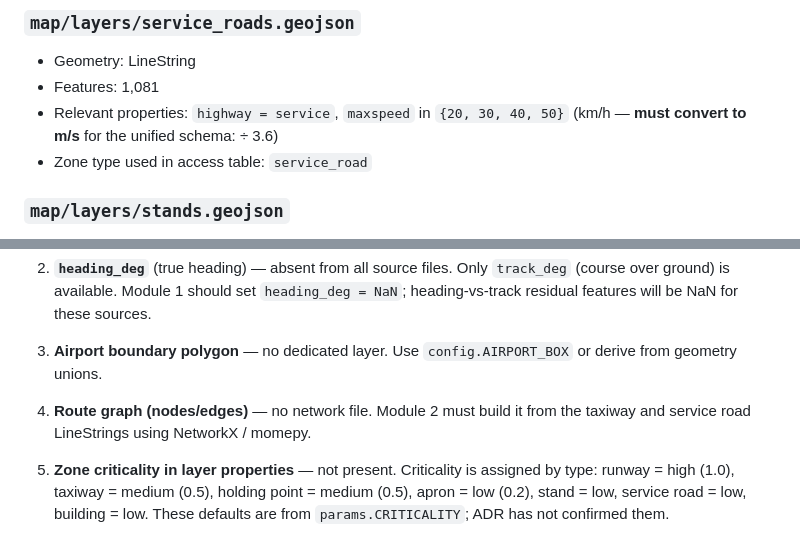
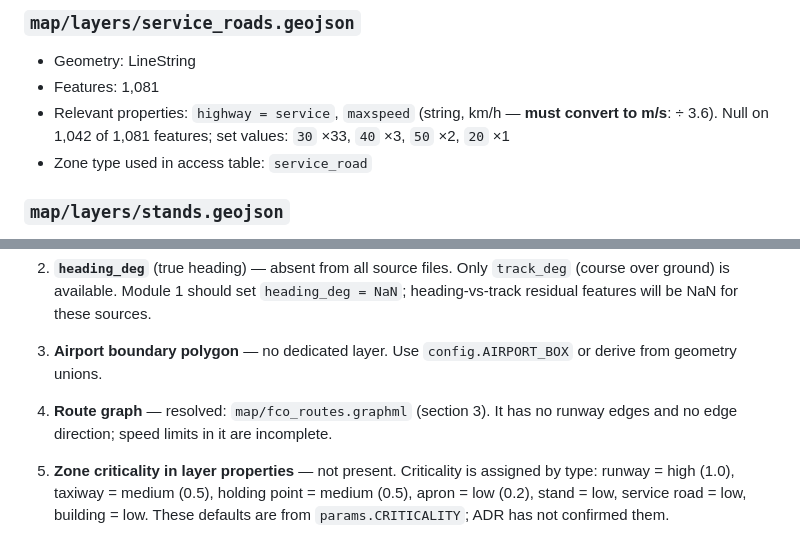
Before and after one commit to ivajefremova/divas_air, a Markdown page: docs/DATA_INVENTORY.md, 2 parts joined by grey strips. Drawn GitHub-style.

```diff
--- a/docs/DATA_INVENTORY.md
+++ b/docs/DATA_INVENTORY.md
@@ -159,7 +159,7 @@ Criticality values are not stored in the layer properties; they come from `param
 
 - Geometry: LineString
 - Features: 1,081
-- Relevant properties: `highway = service`, `maxspeed` in `{20, 30, 40, 50}` (km/h — **must convert to m/s** for the unified schema: ÷ 3.6)
+- Relevant properties: `highway = service`, `maxspeed` (string, km/h — **must convert to m/s**: ÷ 3.6). Null on 1,042 of 1,081 features; set values: `30` ×33, `40` ×3, `50` ×2, `20` ×1
 - Zone type used in access table: `service_road`
 
 ### `map/layers/stands.geojson`
@@ -221,7 +231,7 @@ The following items are needed by specs but were not found in `data/` or `map/la
 
 3. **Airport boundary polygon** — no dedicated layer. Use `config.AIRPORT_BOX` or derive from geometry unions.
 
-4. **Route graph (nodes/edges)** — no network file. Module 2 must build it from the taxiway and service road LineStrings using NetworkX / momepy.
+4. **Route graph** — resolved: `map/fco_routes.graphml` (section 3). It has no runway edges and no edge direction; speed limits in it are incomplete.
 
 5. **Zone criticality in layer properties** — not present. Criticality is assigned by type: runway = high (1.0), taxiway = medium (0.5), holding point = medium (0.5), apron = low (0.2), stand = low, service road = low, building = low. These defaults are from `params.CRITICALITY`; ADR has not confirmed them.
 
```
Also changed, not shown: other parts of docs/DATA_INVENTORY.md (+12 -2 lines).
